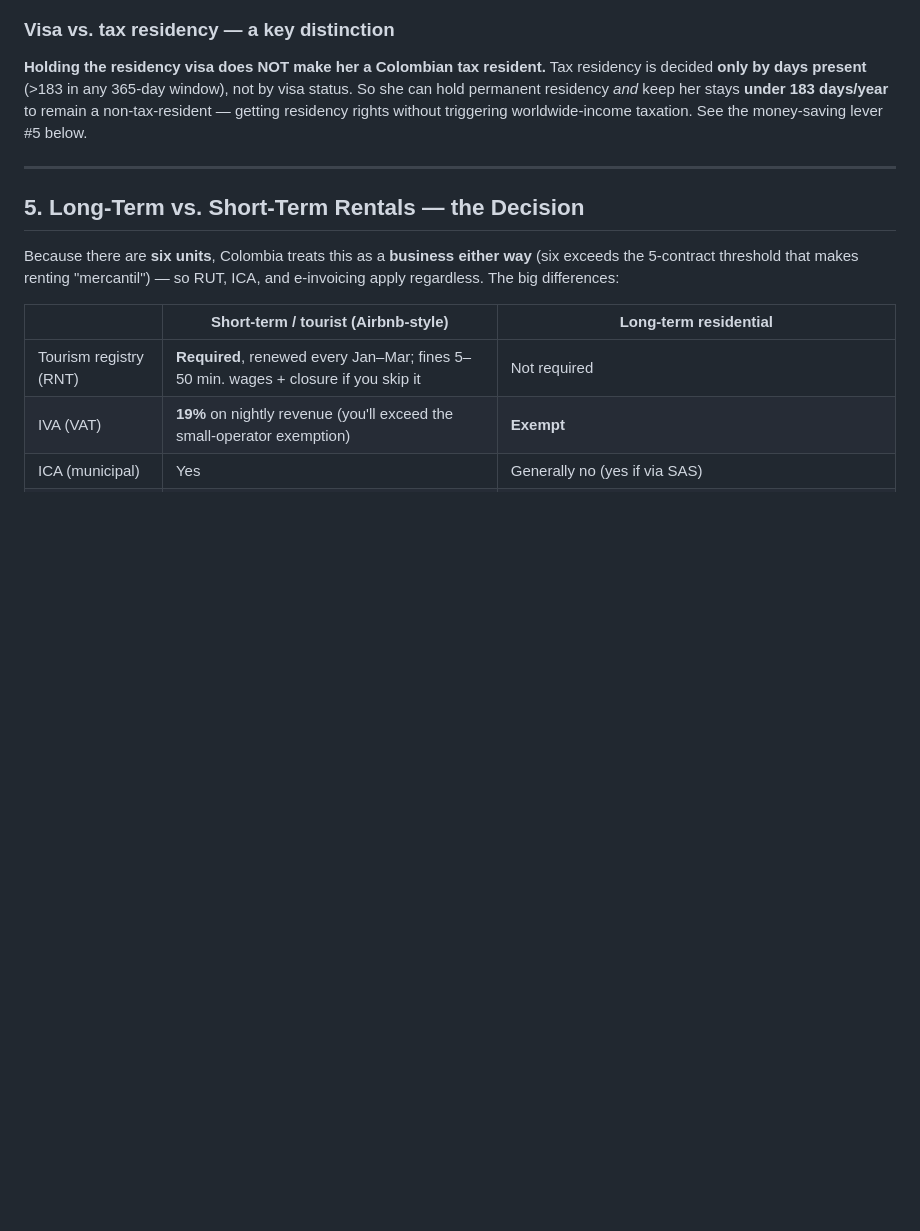
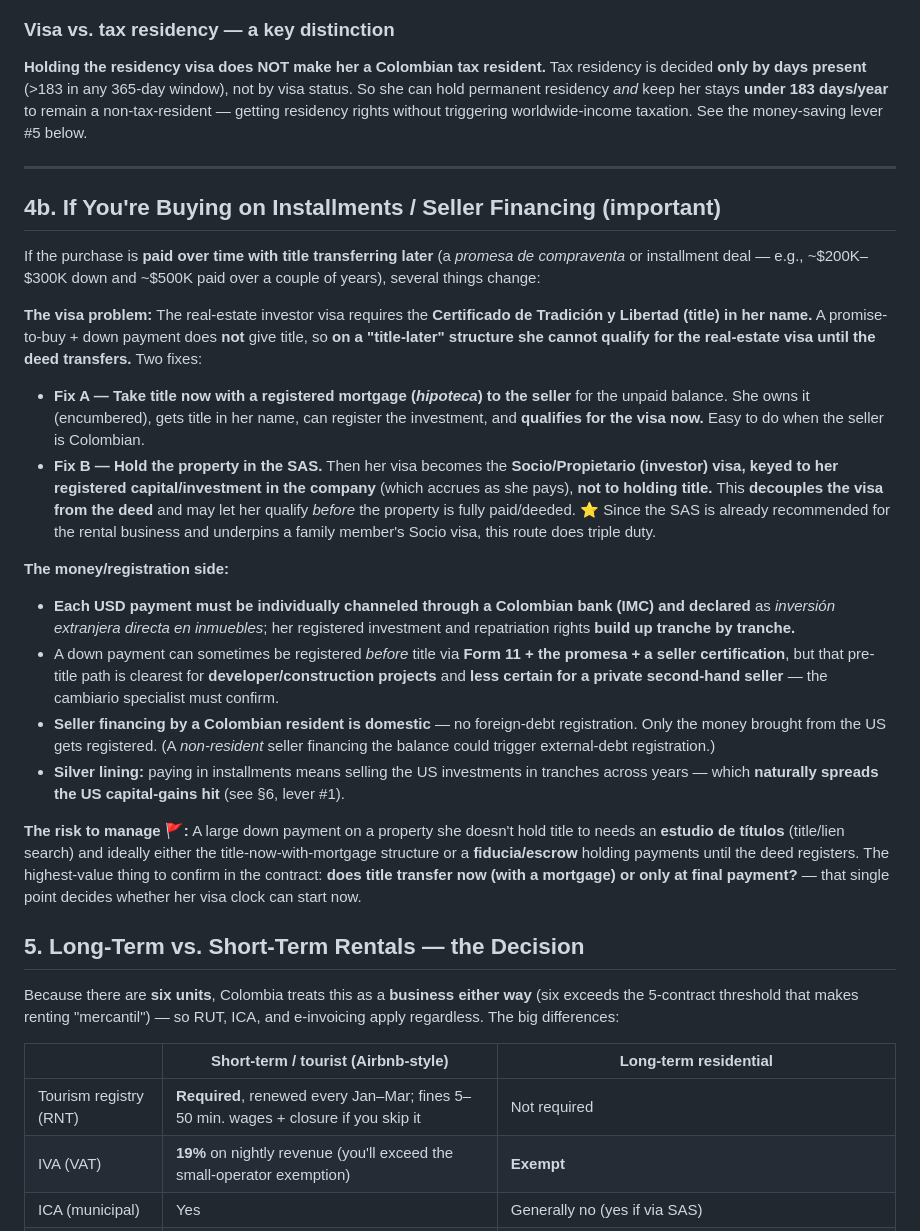
Before and after one commit to jamesbrinkerhoff/abb-staging-pages, a Markdown page: Colombia_Property_Investment_Guide.md, the part around the change. GitHub-like rendering; blank space fills up the shorter version.

Commit message:
Add installment/seller-financed purchase scenario and visa-timing fixes
Covers the title-later problem for the investor visa, the two fixes
(take title now with seller hipoteca, or hold via SAS keyed to registered
investment), per-tranche FX registration, and the estudio de titulos risk.

Co-Authored-By: Claude Opus 4.8 (1M context) <noreply@anthropic.com>
Claude-Session: https://claude.ai/code/session_016DusLeXnb4LbsUJYWcPdLg

```diff
--- a/Colombia_Property_Investment_Guide.md
+++ b/Colombia_Property_Investment_Guide.md
@@ -105,6 +105,22 @@ After ~5 years of residency she can pursue **citizenship** if she ever wants it.
 **Holding the residency visa does NOT make her a Colombian tax resident.** Tax residency is decided **only by days present** (>183 in any 365-day window), not by visa status. So she can hold permanent residency *and* keep her stays **under 183 days/year** to remain a non-tax-resident — getting residency rights without triggering worldwide-income taxation. See the money-saving lever #5 below.
 
 ---
+
+## 4b. If You're Buying on Installments / Seller Financing (important)
+
+If the purchase is **paid over time with title transferring later** (a *promesa de compraventa* or installment deal — e.g., ~$200K–$300K down and ~$500K paid over a couple of years), several things change:
+
+**The visa problem:** The real-estate investor visa requires the **Certificado de Tradición y Libertad (title) in her name.** A promise-to-buy + down payment does **not** give title, so **on a "title-later" structure she cannot qualify for the real-estate visa until the deed transfers.** Two fixes:
+- **Fix A — Take title now with a registered mortgage (*hipoteca*) to the seller** for the unpaid balance. She owns it (encumbered), gets title in her name, can register the investment, and **qualifies for the visa now.** Easy to do when the seller is Colombian.
+- **Fix B — Hold the property in the SAS.** Then her visa becomes the **Socio/Propietario (investor) visa, keyed to her registered capital/investment in the company** (which accrues as she pays), **not to holding title.** This **decouples the visa from the deed** and may let her qualify *before* the property is fully paid/deeded. ⭐ Since the SAS is already recommended for the rental business and underpins a family member's Socio visa, this route does triple duty.
+
+**The money/registration side:**
+- **Each USD payment must be individually channeled through a Colombian bank (IMC) and declared** as *inversión extranjera directa en inmuebles*; her registered investment and repatriation rights **build up tranche by tranche.**
+- A down payment can sometimes be registered *before* title via **Form 11 + the promesa + a seller certification**, but that pre-title path is clearest for **developer/construction projects** and **less certain for a private second-hand seller** — the cambiario specialist must confirm.
+- **Seller financing by a Colombian resident is domestic** — no foreign-debt registration. Only the money brought from the US gets registered. (A *non-resident* seller financing the balance could trigger external-debt registration.)
+- **Silver lining:** paying in installments means selling the US investments in tranches across years — which **naturally spreads the US capital-gains hit** (see §6, lever #1).
+
+**The risk to manage 🚩:** A large down payment on a property she doesn't hold title to needs an **estudio de títulos** (title/lien search) and ideally either the title-now-with-mortgage structure or a **fiducia/escrow** holding payments until the deed registers. The highest-value thing to confirm in the contract: **does title transfer now (with a mortgage) or only at final payment?** — that single point decides whether her visa clock can start now.
 
 ## 5. Long-Term vs. Short-Term Rentals — the Decision
 
```
